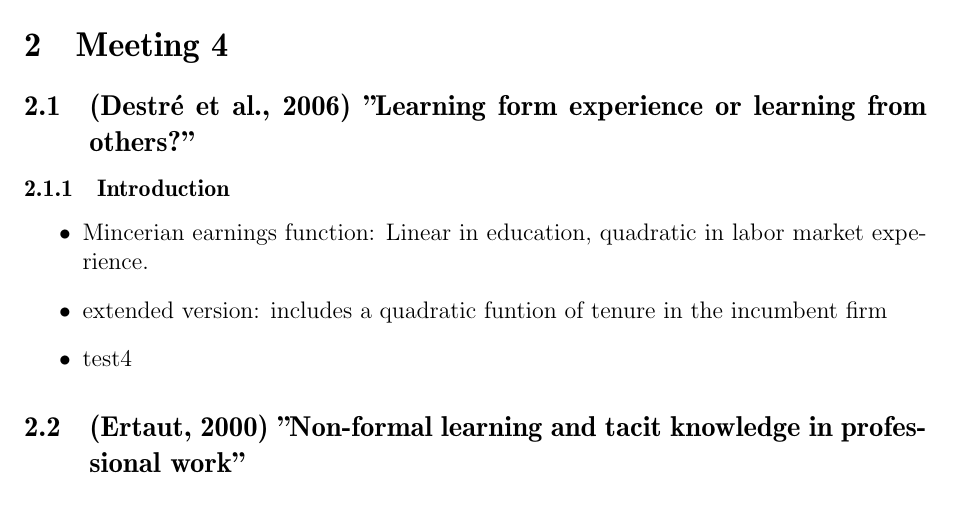
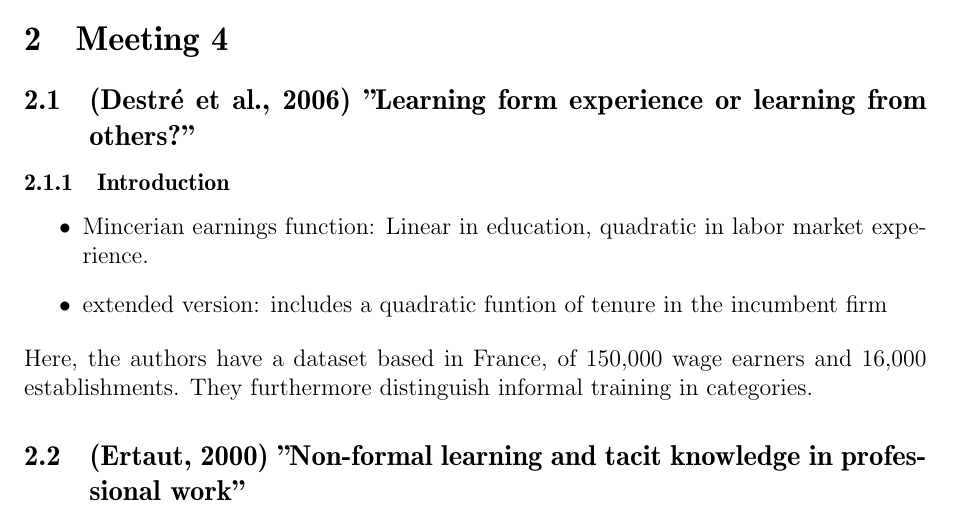
Before and after one commit to nlemke/nyan, a LaTeX document (Summary/summary.tex): part of page 7 of 7, cut so that both start at the same text. Compiled offline with pdfLaTeX.

Commit message:
save before meal :)

```diff
--- a/Summary/summary.tex
+++ b/Summary/summary.tex
@@ -229,8 +229,9 @@
   \begin{itemize}
     \item Mincerian earnings function: Linear in education, quadratic in labor market experience.
     \item extended version: includes a quadratic funtion of tenure in the incumbent firm
-    \item test4
   \end{itemize}
+  Here, the authors have a dataset based in France, of 150,000 wage earners and 16,000
+  establishments. They furthermore distinguish informal training in categories.
   % subsubsection Introduction (end)
   % section Destré et al., 2006 (end)
 
```
Also changed, not shown: Summary/summary.pdf.
